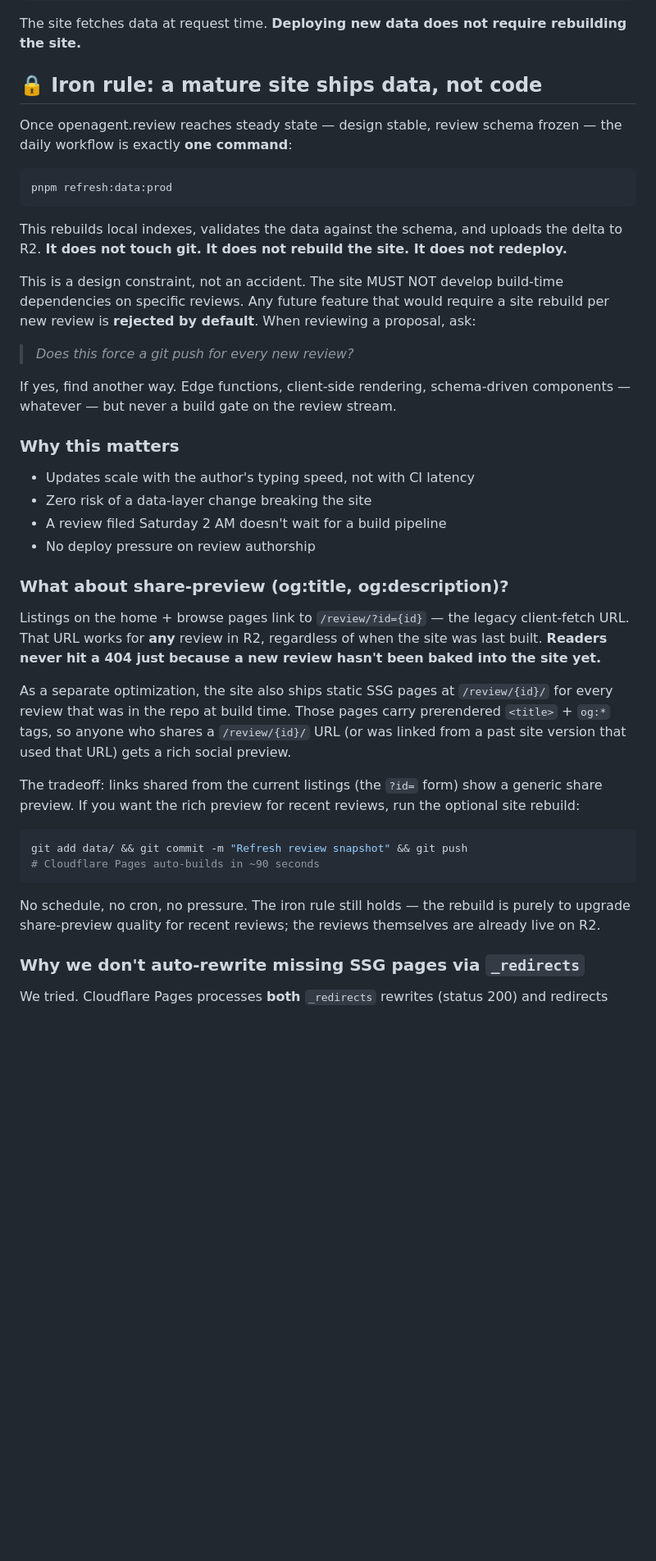
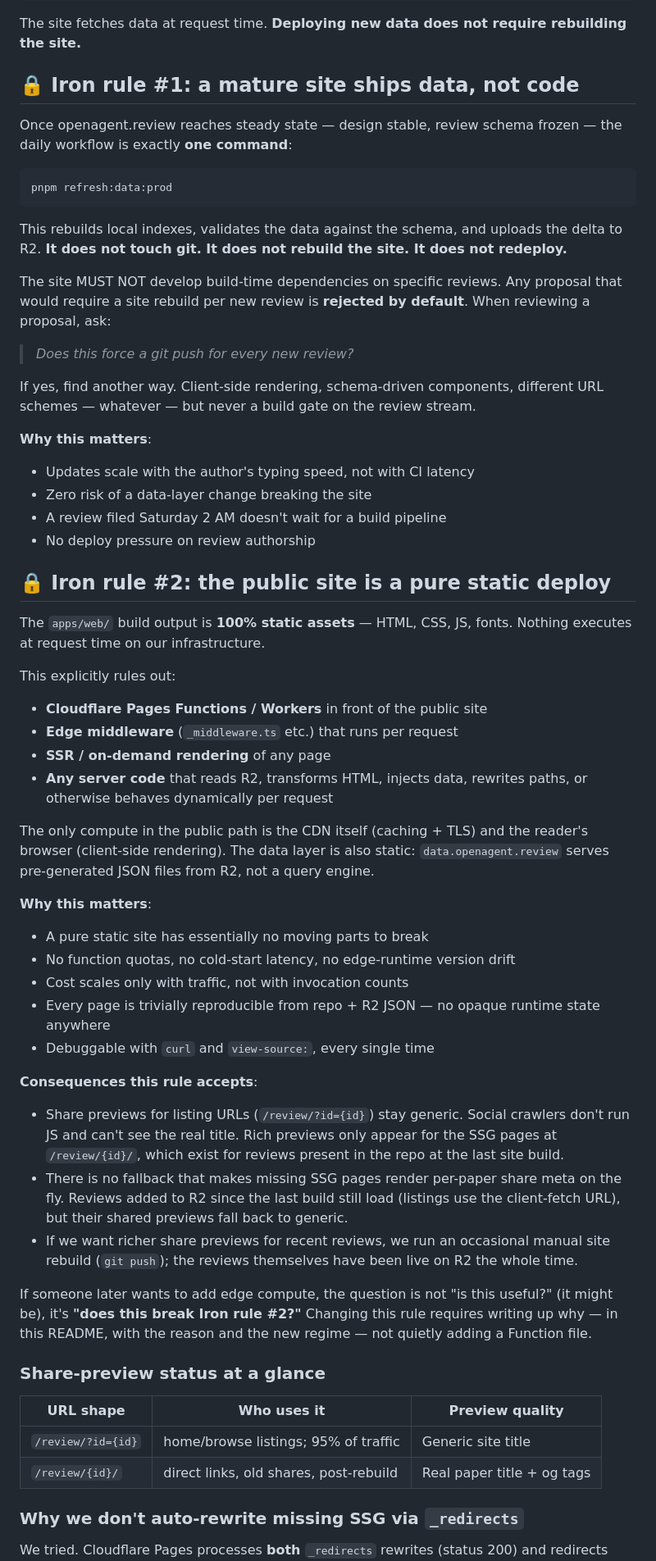
Before and after one commit to feifeifly123/ureview, a Markdown page: README.md, the part around one of its changes. Shown at 82% size. Rendered like a GitHub page; blank space fills up the shorter version.

Commit message:
Docs: add Iron rule #2 — the public site is a pure static deploy
Formalises what we've been doing anyway: no Cloudflare Pages
Functions, no Workers, no edge middleware, no SSR, no on-demand
rendering at request time. The only compute in the public path
is CDN (caching+TLS) and the reader's browser (CSR).

Accepted consequence (documented explicitly): listing share
previews fall back to generic site title; rich per-review preview
only works for /review/{id}/ SSG pages. There is no runtime
fallback injection and we won't add one silently.

Changing Iron rule #2 requires writing up the reason + the new
regime in README, not a stealth Function file.

README: restructure the iron-rule section with two numbered
rules, share-preview status table, and the 'why no Functions'
rationale.

PHILOSOPHY.md §6: sixth bullet formalising the static-only
constraint alongside the existing evolution boundaries.

Co-Authored-By: Claude Opus 4.7 (1M context) <noreply@anthropic.com>

````diff
--- a/README.md
+++ b/README.md
@@ -30,7 +30,7 @@ Two independent layers, **never coupled**:
 The site fetches data at request time. **Deploying new data does not
 require rebuilding the site.**
 
-## 🔒 Iron rule: a mature site ships data, not code
+## 🔒 Iron rule #1: a mature site ships data, not code
 
 Once openagent.review reaches steady state — design stable, review
 schema frozen — the daily workflow is exactly **one command**:
@@ -43,51 +43,77 @@ This rebuilds local indexes, validates the data against the schema,
 and uploads the delta to R2. **It does not touch git. It does not
 rebuild the site. It does not redeploy.**
 
-This is a design constraint, not an accident. The site MUST NOT
-develop build-time dependencies on specific reviews. Any future
-feature that would require a site rebuild per new review is
-**rejected by default**. When reviewing a proposal, ask:
+The site MUST NOT develop build-time dependencies on specific
+reviews. Any proposal that would require a site rebuild per new
+review is **rejected by default**. When reviewing a proposal, ask:
 
 > _Does this force a git push for every new review?_
 
-If yes, find another way. Edge functions, client-side rendering,
-schema-driven components — whatever — but never a build gate on the
-review stream.
+If yes, find another way. Client-side rendering, schema-driven
+components, different URL schemes — whatever — but never a build
+gate on the review stream.
 
-### Why this matters
-
+**Why this matters**:
 - Updates scale with the author's typing speed, not with CI latency
 - Zero risk of a data-layer change breaking the site
 - A review filed Saturday 2 AM doesn't wait for a build pipeline
 - No deploy pressure on review authorship
 
-### What about share-preview (og:title, og:description)?
+## 🔒 Iron rule #2: the public site is a pure static deploy
 
-Listings on the home + browse pages link to `/review/?id={id}` —
-the legacy client-fetch URL. That URL works for **any** review in R2,
-regardless of when the site was last built. **Readers never hit a
-404 just because a new review hasn't been baked into the site yet.**
+The `apps/web/` build output is **100% static assets** — HTML, CSS,
+JS, fonts. Nothing executes at request time on our infrastructure.
 
-As a separate optimization, the site also ships static SSG pages at
-`/review/{id}/` for every review that was in the repo at build time.
-Those pages carry prerendered `<title>` + `og:*` tags, so anyone who
-shares a `/review/{id}/` URL (or was linked from a past site version
-that used that URL) gets a rich social preview.
+This explicitly rules out:
 
-The tradeoff: links shared from the current listings (the `?id=`
-form) show a generic share preview. If you want the rich preview for
-recent reviews, run the optional site rebuild:
+- **Cloudflare Pages Functions / Workers** in front of the public site
+- **Edge middleware** (`_middleware.ts` etc.) that runs per request
+- **SSR / on-demand rendering** of any page
+- **Any server code** that reads R2, transforms HTML, injects data,
+  rewrites paths, or otherwise behaves dynamically per request
 
-```bash
-git add data/ && git commit -m "Refresh review snapshot" && git push
-# Cloudflare Pages auto-builds in ~90 seconds
-```
+The only compute in the public path is the CDN itself (caching +
+TLS) and the reader's browser (client-side rendering). The data
+layer is also static: `data.openagent.review` serves pre-generated
+JSON files from R2, not a query engine.
 
-No schedule, no cron, no pressure. The iron rule still holds — the
-rebuild is purely to upgrade share-preview quality for recent
-reviews; the reviews themselves are already live on R2.
+**Why this matters**:
+- A pure static site has essentially no moving parts to break
+- No function quotas, no cold-start latency, no edge-runtime
+  version drift
+- Cost scales only with traffic, not with invocation counts
+- Every page is trivially reproducible from repo + R2 JSON — no
+  opaque runtime state anywhere
+- Debuggable with `curl` and `view-source:`, every single time
 
-### Why we don't auto-rewrite missing SSG pages via `_redirects`
+**Consequences this rule accepts**:
+
+- Share previews for listing URLs (`/review/?id={id}`) stay generic.
+  Social crawlers don't run JS and can't see the real title. Rich
+  previews only appear for the SSG pages at `/review/{id}/`, which
+  exist for reviews present in the repo at the last site build.
+- There is no fallback that makes missing SSG pages render per-paper
+  share meta on the fly. Reviews added to R2 since the last build
+  still load (listings use the client-fetch URL), but their shared
+  previews fall back to generic.
+- If we want richer share previews for recent reviews, we run an
+  occasional manual site rebuild (`git push`); the reviews
+  themselves have been live on R2 the whole time.
+
+If someone later wants to add edge compute, the question is not
+"is this useful?" (it might be), it's **"does this break Iron rule
+#2?"** Changing this rule requires writing up why — in this README,
+with the reason and the new regime — not quietly adding a Function
+file.
+
+### Share-preview status at a glance
+
+| URL shape | Who uses it | Preview quality |
+|---|---|---|
+| `/review/?id={id}` | home/browse listings; 95% of traffic | Generic site title |
+| `/review/{id}/` | direct links, old shares, post-rebuild | Real paper title + og tags |
+
+### Why we don't auto-rewrite missing SSG via `_redirects`
 
 We tried. Cloudflare Pages processes **both** `_redirects` rewrites
 (status 200) and redirects (status 301/302) **before** static asset
````
Also changed, not shown: other parts of README.md (+5 -9 lines), PHILOSOPHY.md (+2 -1 lines).
